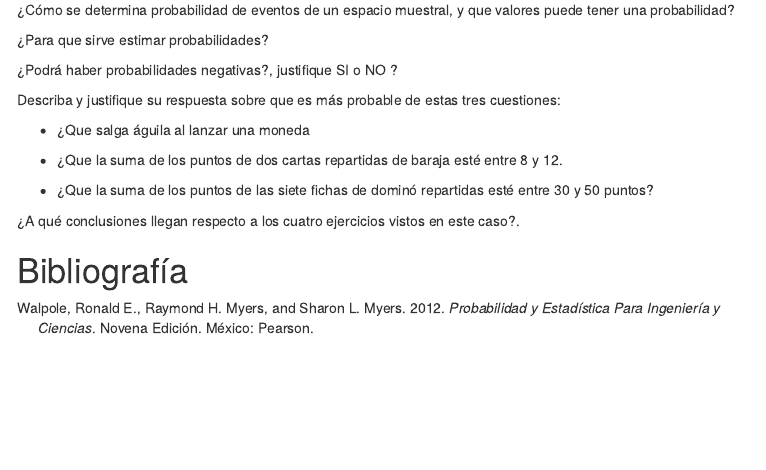
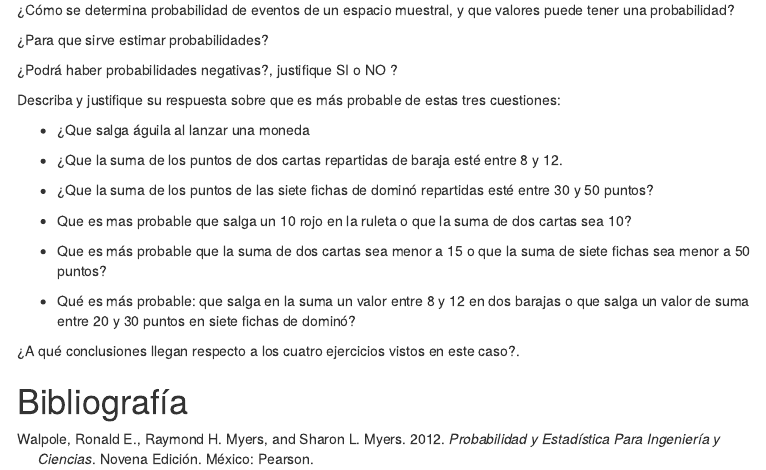
Before and after one commit to rpizarrog/probabilidad-y-estad-stica, an R Markdown document (Enero Junio 2022/markdown/Caso 9. TeorIA de probabilidad.rmd): the page in a window 1100 px wide, from 14790 px down. Rendered offline with R 4.5, knitr and Pandoc, with nearby package versions; code that draws random numbers runs with fixed seeds of ours; some code elsewhere in the file could not run offline; menus at the side of the page are left out.

Commit message:
Add files via upload

```diff
--- a/Enero Junio 2022/markdown/Caso 9. TeorIA de probabilidad.rmd
+++ b/Enero Junio 2022/markdown/Caso 9. TeorIA de probabilidad.rmd
@@ -385,6 +385,12 @@ Describa y justifique su respuesta sobre que es más probable de estas tres cues
 
 -   ¿Que la suma de los puntos de las siete fichas de dominó repartidas esté entre 30 y 50 puntos?
 
+-   Que es mas probable que salga un 10 rojo en la ruleta o que la suma de dos cartas sea 10?
+
+-   Que es más probable que la suma de dos cartas sea menor a 15 o que la suma de siete fichas sea menor a 50 puntos?
+
+-   Qué es más probable: que salga en la suma un valor entre 8 y 12 en dos barajas o que salga un valor de suma entre 20 y 30 puntos en siete fichas de dominó?
+
 ¿A qué conclusiones llegan respecto a los cuatro ejercicios vistos en este caso?.
 
 # Bibliografía
```
